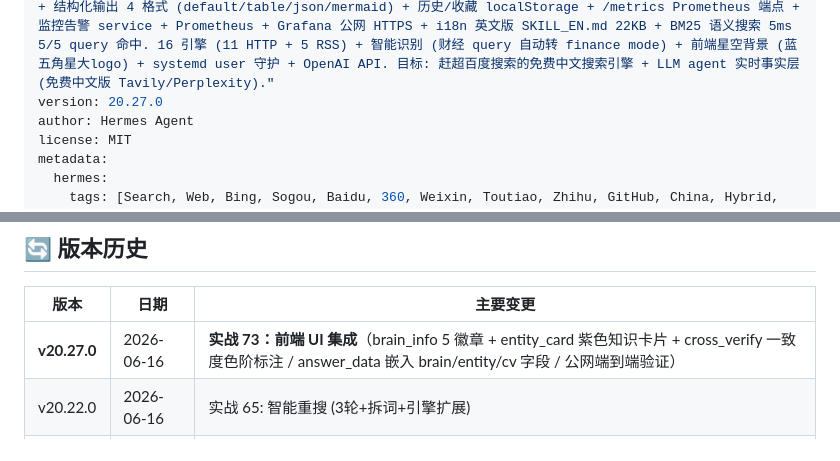
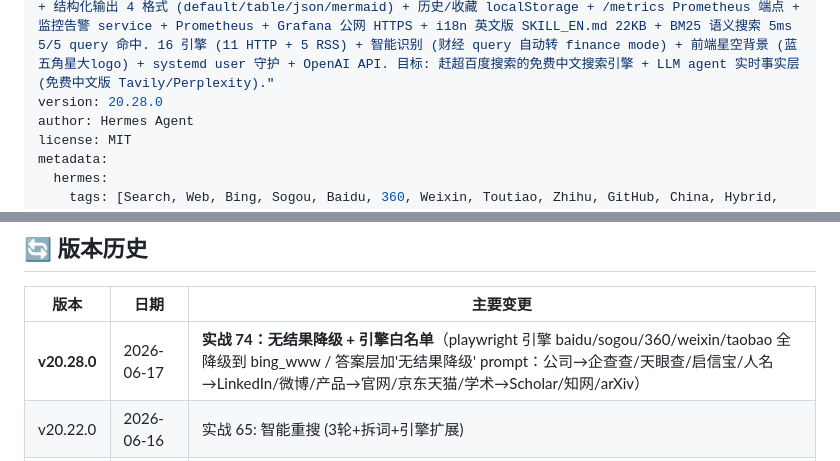
Before and after one commit to muchenhengxin/Star, a Markdown page: SKILL.md, 2 parts joined by grey strips. Drawn GitHub-style.

Commit message:
v20.28.0: 无结果降级 (公司→企查查/天眼查) + 引擎白名单

```diff
--- a/SKILL.md
+++ b/SKILL.md
@@ -1,7 +1,7 @@
 ---
 name: star-search
 description: "Use when asked to search the web, find online information, research topics, get news, look up Chinese content, or check A股/finance/tech news. **v20.9 — 速度/流式/多轮/稳定/学术/结构化/收藏/监控/i18n/MCP/语义搜索**! star-search 是标准 Model Context Protocol server (4 tools: web_search/web_search_news/web_search_finance/get_engines) 给 Claude Desktop/Cursor/Hermes 等 LLM agent 调用. 公网 HTTP/SSE: https://search.token-star.cn/mcp/sse . v20 实战 35-50: 速度优化 6s→0.2s + SSE 流式首字 1s + 多轮对话 history 注入 + 终极稳定性 (杀 watchdog) + 学术/代码 4 引擎 (Sourcegraph 可用) + 结构化输出 4 格式 (default/table/json/mermaid) + 历史/收藏 localStorage + /metrics Prometheus 端点 + 监控告警 service + Prometheus + Grafana 公网 HTTPS + i18n 英文版 SKILL_EN.md 22KB + BM25 语义搜索 5ms 5/5 query 命中. 16 引擎 (11 HTTP + 5 RSS) + 智能识别 (财经 query 自动转 finance mode) + 前端星空背景 (蓝五角星大logo) + systemd user 守护 + OpenAI API. 目标: 赶超百度搜索的免费中文搜索引擎 + LLM agent 实时事实层 (免费中文版 Tavily/Perplexity)."
-version: 20.27.0
+version: 20.28.0
 author: Hermes Agent
 license: MIT
 metadata:
@@ -586,7 +586,7 @@ star-search/
 
 | 版本 | 日期 | 主要变更 |
 |---|---|---|
-| **v20.27.0** | 2026-06-16 | **实战 73：前端 UI 集成**（brain_info 5 徽章 + entity_card 紫色知识卡片 + cross_verify 一致度色阶标注 / answer_data 嵌入 brain/entity/cv 字段 / 公网端到端验证）|
+| **v20.28.0** | 2026-06-17 | **实战 74：无结果降级 + 引擎白名单**（playwright 引擎 baidu/sogou/360/weixin/taobao 全降级到 bing_www / 答案层加'无结果降级' prompt：公司→企查查/天眼查/启信宝/人名→LinkedIn/微博/产品→官网/京东天猫/学术→Scholar/知网/arXiv）|
 | v20.22.0 | 2026-06-16 | 实战 65: 智能重搜 (3轮+拆词+引擎扩展) |
 | v20.21.1 | 2026-06-16 | 实战 64: AI 答案层强约束 (entity+expected_info 8 条) |
 | v20.21.0 | 2026-06-16 | 实战 63: 多路并行搜索 (2变体+3引擎+智能排序) |
```
